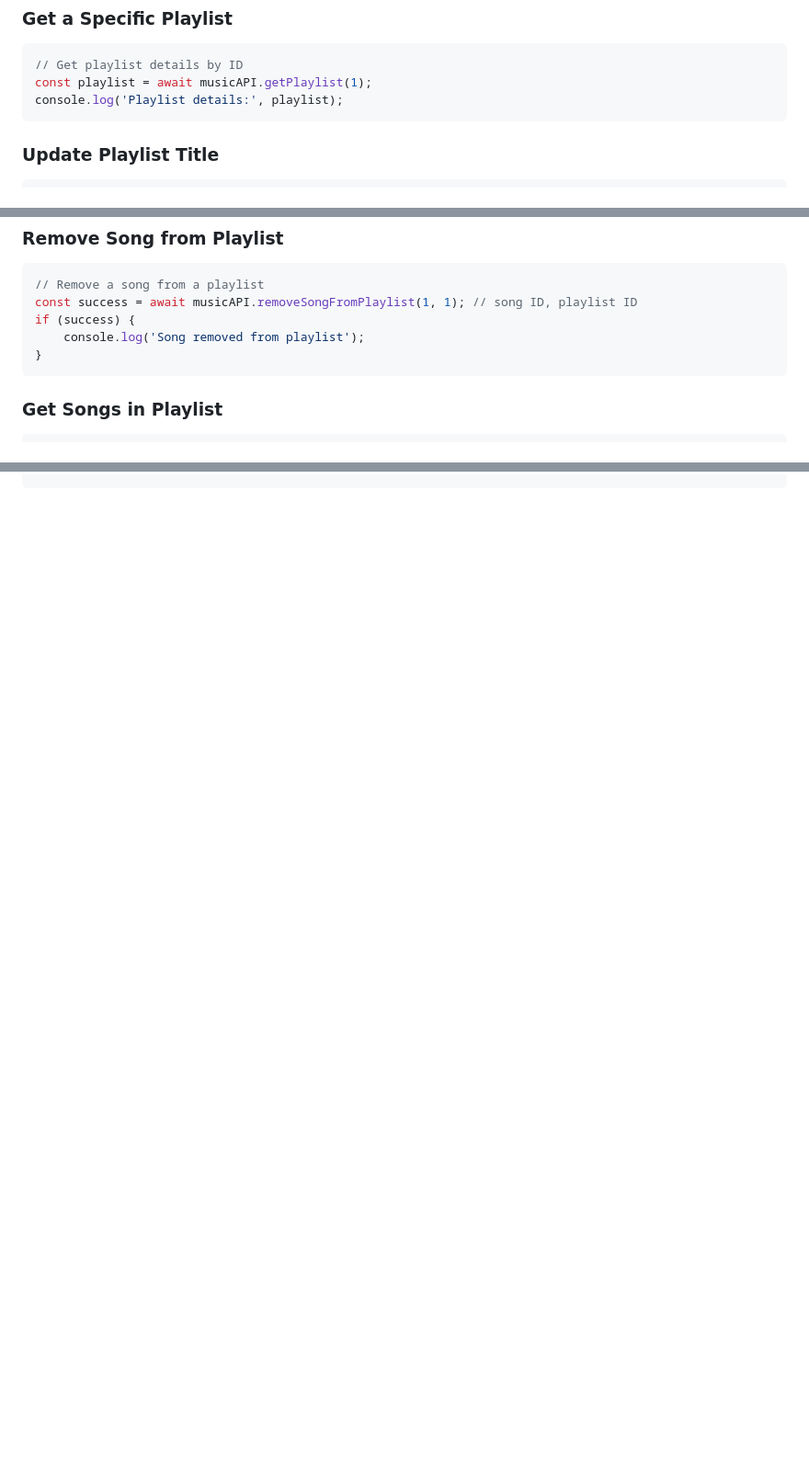
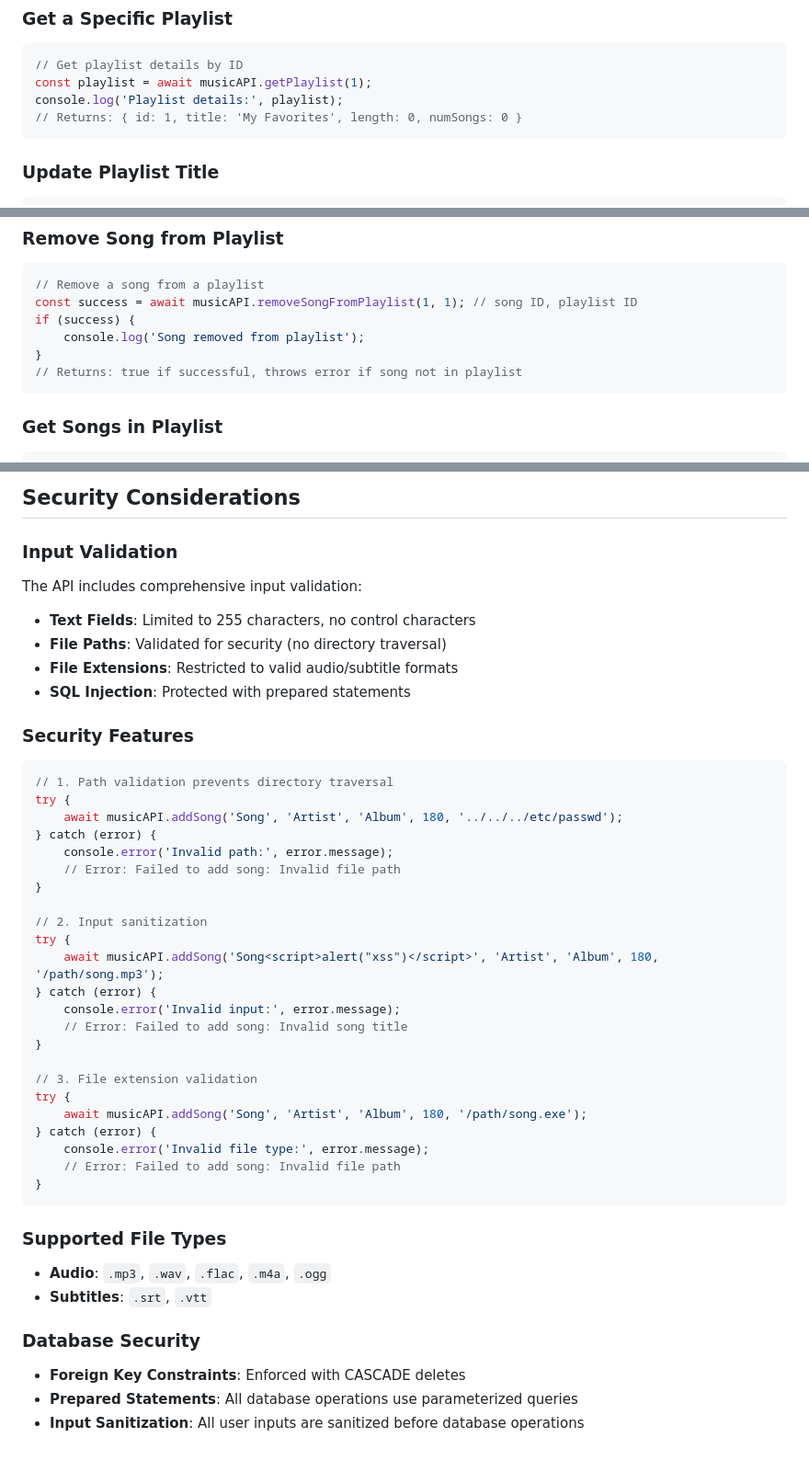
Before and after one commit to 0xDarkStar/CustomApps, a Markdown page: musicPlayer/docs/API_DOCUMENTATION.md, 3 parts joined by grey strips. Shown at 92% size. Drawn GitHub-style; blank space fills up the shorter version.

````diff
--- a/musicPlayer/docs/API_DOCUMENTATION.md
+++ b/musicPlayer/docs/API_DOCUMENTATION.md
@@ -116,6 +117,7 @@ playlists.forEach(playlist => {
 // Get playlist details by ID
 const playlist = await musicAPI.getPlaylist(1);
 console.log('Playlist details:', playlist);
+// Returns: { id: 1, title: 'My Favorites', length: 0, numSongs: 0 }
 ```
 
 ### Update Playlist Title
@@ -141,6 +143,7 @@ const success = await musicAPI.removeSongFromPlaylist(1, 1); // song ID, playlis
 if (success) {
     console.log('Song removed from playlist');
 }
+// Returns: true if successful, throws error if song not in playlist
 ```
 
 ### Get Songs in Playlist
@@ -466,0 +593,45 @@ window.MusicManager = new MusicManager();
+## Security Considerations
+
+### Input Validation
+The API includes comprehensive input validation:
+
+- **Text Fields**: Limited to 255 characters, no control characters
+- **File Paths**: Validated for security (no directory traversal)
+- **File Extensions**: Restricted to valid audio/subtitle formats
+- **SQL Injection**: Protected with prepared statements
+
+### Security Features
+```javascript
+// 1. Path validation prevents directory traversal
+try {
+    await musicAPI.addSong('Song', 'Artist', 'Album', 180, '../../../etc/passwd');
+} catch (error) {
+    console.error('Invalid path:', error.message);
+    // Error: Failed to add song: Invalid file path
+}
+
+// 2. Input sanitization
+try {
+    await musicAPI.addSong('Song<script>alert("xss")</script>', 'Artist', 'Album', 180, '/path/song.mp3');
+} catch (error) {
+    console.error('Invalid input:', error.message);
+    // Error: Failed to add song: Invalid song title
+}
+
+// 3. File extension validation
+try {
+    await musicAPI.addSong('Song', 'Artist', 'Album', 180, '/path/song.exe');
+} catch (error) {
+    console.error('Invalid file type:', error.message);
+    // Error: Failed to add song: Invalid file path
+}
+```
+
+### Supported File Types
+- **Audio**: `.mp3`, `.wav`, `.flac`, `.m4a`, `.ogg`
+- **Subtitles**: `.srt`, `.vtt`
+
+### Database Security
+- **Foreign Key Constraints**: Enforced with CASCADE deletes
+- **Prepared Statements**: All database operations use parameterized queries
+- **Input Sanitization**: All user inputs are sanitized before database operations
````
Also changed, not shown: other parts of musicPlayer/docs/API_DOCUMENTATION.md (+124 -0 lines).
